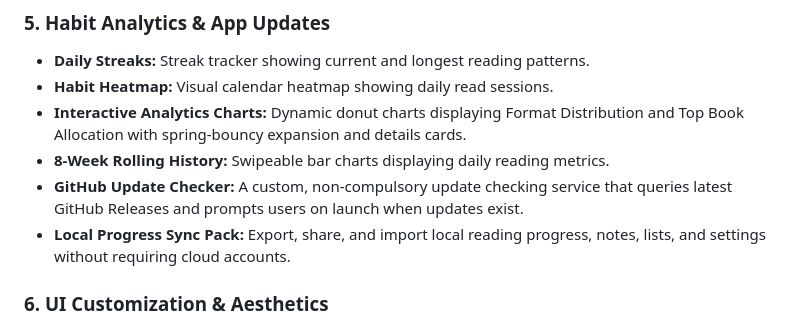
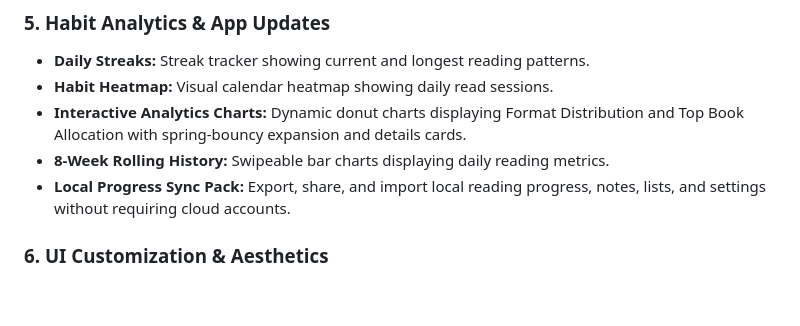
Before and after one commit to fhes-tus/Veritas-Reader, a Markdown page: README.md, the part around the change. Drawn GitHub-style; blank space fills up the shorter version.

Commit message:
Remove GitHub Update Checker from features list
Removed GitHub Update Checker feature from README.

```diff
--- a/README.md
+++ b/README.md
@@ -45,7 +45,6 @@ Veritas Reader is a modern, high-fidelity Android reading and text-to-speech (TT
 *   **Habit Heatmap:** Visual calendar heatmap showing daily read sessions.
 *   **Interactive Analytics Charts:** Dynamic donut charts displaying Format Distribution and Top Book Allocation with spring-bouncy expansion and details cards.
 *   **8-Week Rolling History:** Swipeable bar charts displaying daily reading metrics.
-*   **GitHub Update Checker:** A custom, non-compulsory update checking service that queries latest GitHub Releases and prompts users on launch when updates exist.
 *   **Local Progress Sync Pack:** Export, share, and import local reading progress, notes, lists, and settings without requiring cloud accounts.
 
 ### 6. UI Customization & Aesthetics
```
